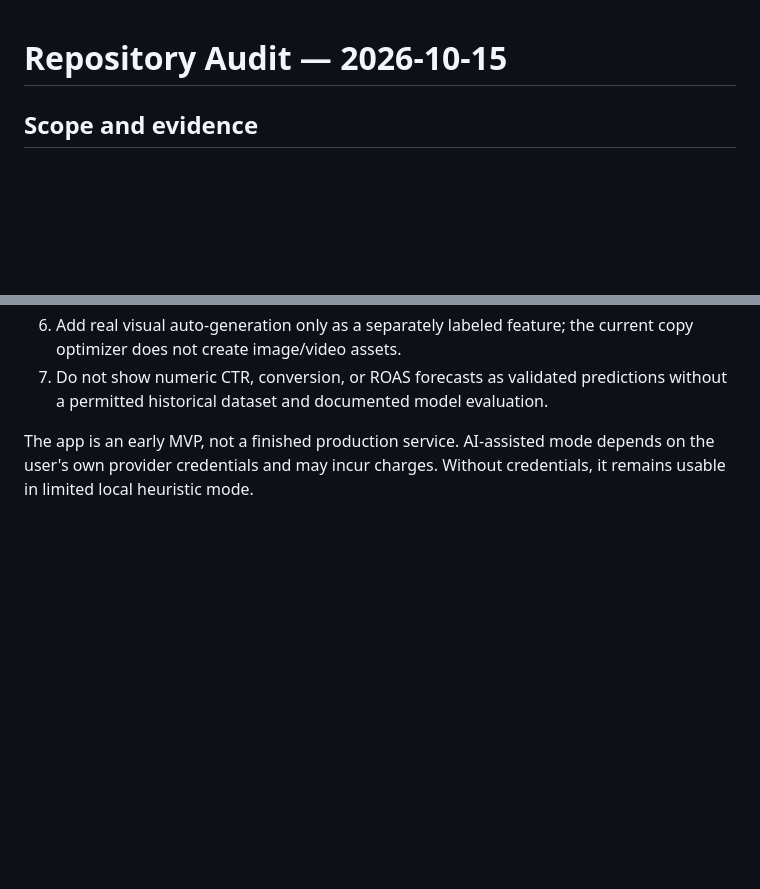
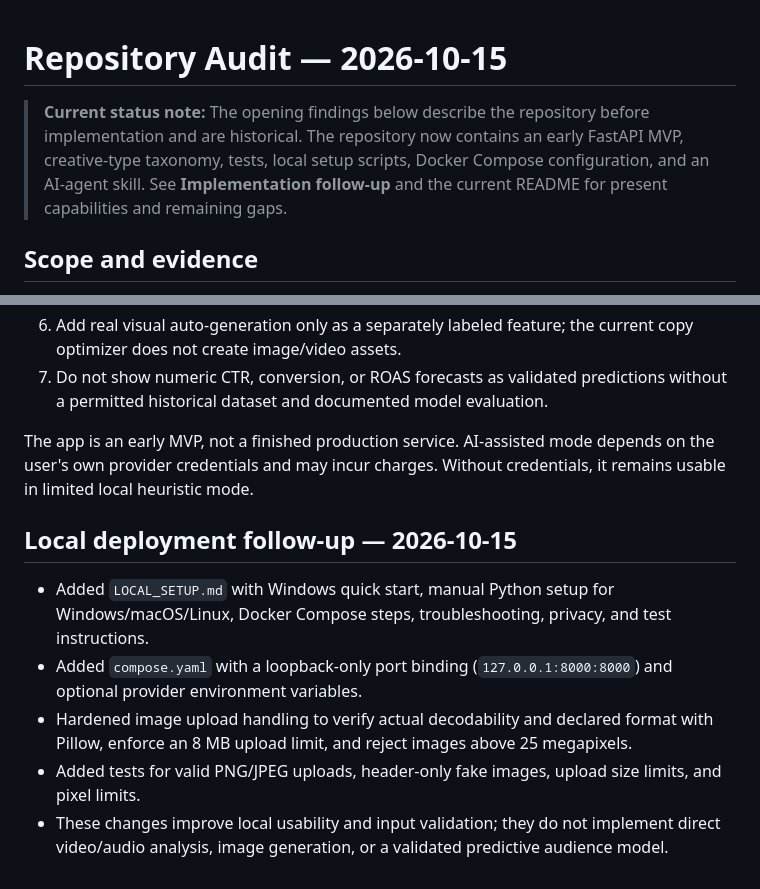
Before and after one commit to deveshkandpal-byte/Virtual-Audience-Simulation-for-Meta-Ads-Performance-Marketing-Creatives, a Markdown page: AUDIT.md, 2 parts joined by grey strips. GitHub-like rendering; blank space fills up the shorter version.

Commit message:
docs: update audit with current implementation and local deployment status

```diff
--- a/AUDIT.md
+++ b/AUDIT.md
@@ -1,4 +1,6 @@
 # Repository Audit — 2026-10-15
+
+> **Current status note:** The opening findings below describe the repository before implementation and are historical. The repository now contains an early FastAPI MVP, creative-type taxonomy, tests, local setup scripts, Docker Compose configuration, and an AI-agent skill. See **Implementation follow-up** and the current README for present capabilities and remaining gaps.
 
 ## Scope and evidence
 
@@ -180,3 +182,12 @@ The initial findings above describe the repository state at the time of the orig
 7. Do not show numeric CTR, conversion, or ROAS forecasts as validated predictions without a permitted historical dataset and documented model evaluation.
 
 The app is an early MVP, not a finished production service. AI-assisted mode depends on the user's own provider credentials and may incur charges. Without credentials, it remains usable in limited local heuristic mode.
+
+
+## Local deployment follow-up — 2026-10-15
+
+- Added `LOCAL_SETUP.md` with Windows quick start, manual Python setup for Windows/macOS/Linux, Docker Compose steps, troubleshooting, privacy, and test instructions.
+- Added `compose.yaml` with a loopback-only port binding (`127.0.0.1:8000:8000`) and optional provider environment variables.
+- Hardened image upload handling to verify actual decodability and declared format with Pillow, enforce an 8 MB upload limit, and reject images above 25 megapixels.
+- Added tests for valid PNG/JPEG uploads, header-only fake images, upload size limits, and pixel limits.
+- These changes improve local usability and input validation; they do not implement direct video/audio analysis, image generation, or a validated predictive audience model.
```
